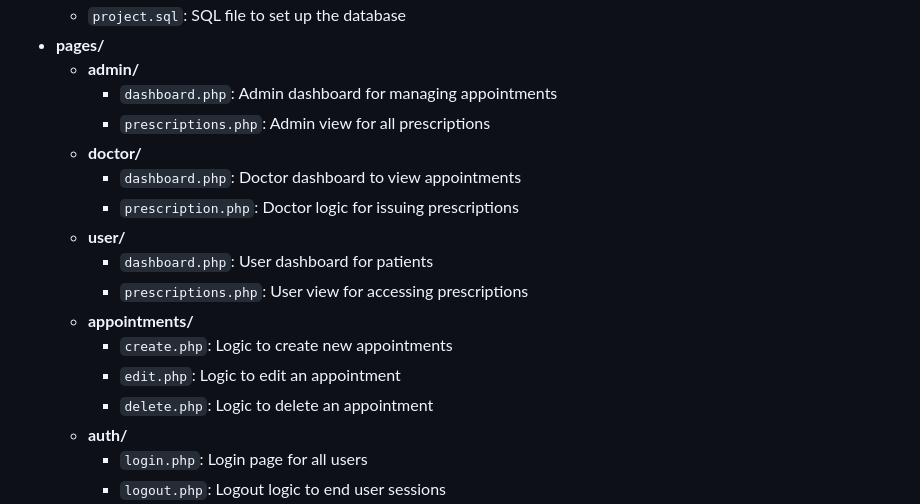
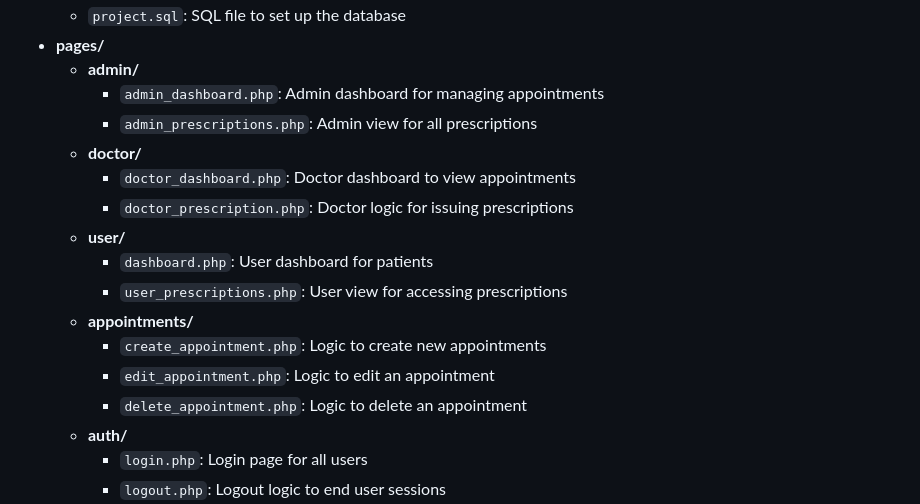
Before and after one commit to boraeskin/Health-Record-Management-System, a Markdown page: README.md, the part around the change. GitHub-like rendering.

```diff
--- a/README.md
+++ b/README.md
@@ -82,18 +82,18 @@ $dbname = "project";
   - `project.sql`: SQL file to set up the database
 - **pages/**
   - **admin/**
-    - `dashboard.php`: Admin dashboard for managing appointments
-    - `prescriptions.php`: Admin view for all prescriptions
+    - `admin_dashboard.php`: Admin dashboard for managing appointments
+    - `admin_prescriptions.php`: Admin view for all prescriptions
   - **doctor/**
-    - `dashboard.php`: Doctor dashboard to view appointments
-    - `prescription.php`: Doctor logic for issuing prescriptions
+    - `doctor_dashboard.php`: Doctor dashboard to view appointments
+    - `doctor_prescription.php`: Doctor logic for issuing prescriptions
   - **user/**
     - `dashboard.php`: User dashboard for patients
-    - `prescriptions.php`: User view for accessing prescriptions
+    - `user_prescriptions.php`: User view for accessing prescriptions
   - **appointments/**
-    - `create.php`: Logic to create new appointments
-    - `edit.php`: Logic to edit an appointment
-    - `delete.php`: Logic to delete an appointment
+    - `create_appointment.php`: Logic to create new appointments
+    - `edit_appointment.php`: Logic to edit an appointment
+    - `delete_appointment.php`: Logic to delete an appointment
   - **auth/**
     - `login.php`: Login page for all users
     - `logout.php`: Logout logic to end user sessions
```
